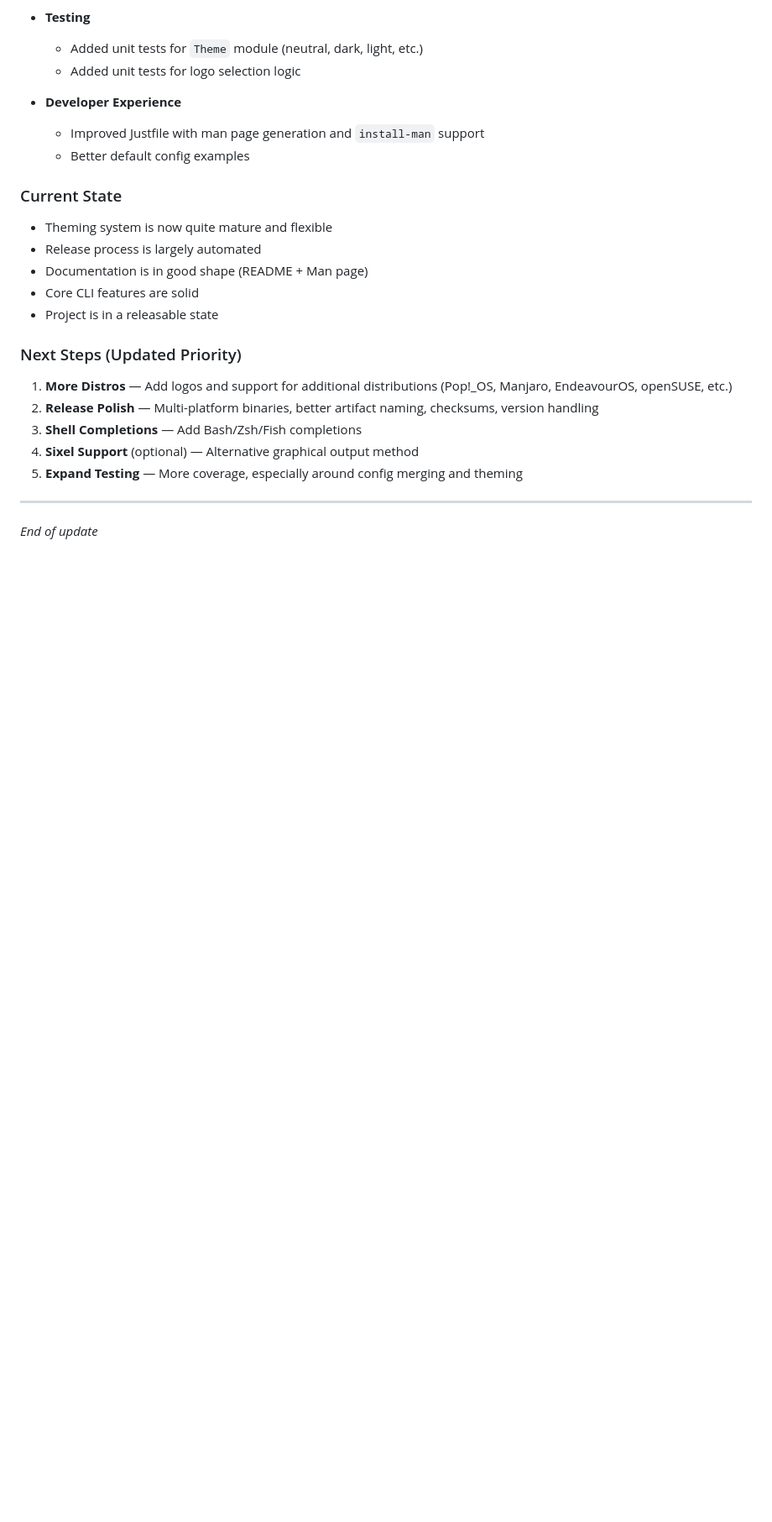
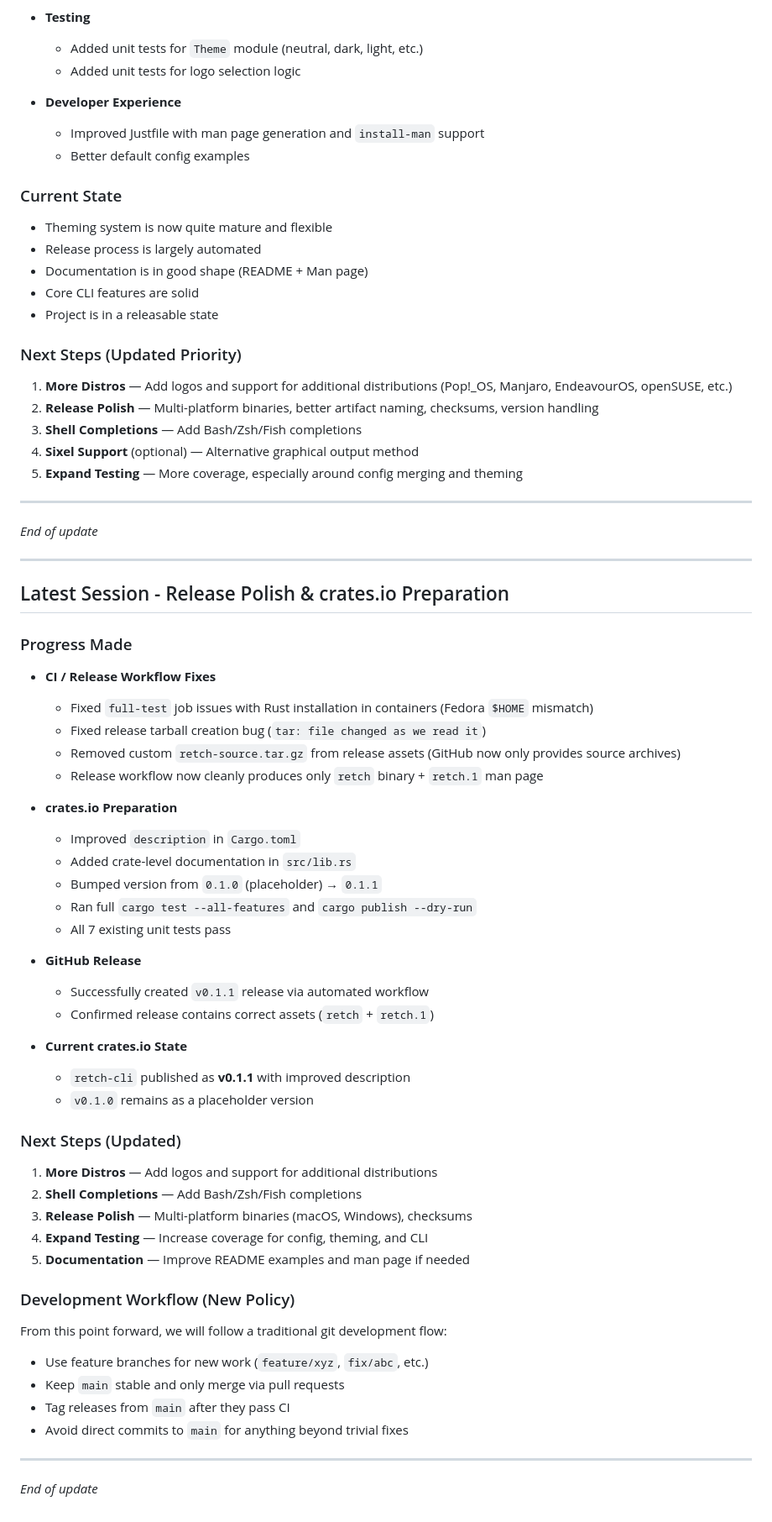
Before and after one commit to l1a/retch, a Markdown page: NOTES.md, the part around the change. Shown at 84% size. GitHub-like rendering; blank space fills up the shorter version.

Commit message:
Update NOTES with latest progress, crates.io status, and new development workflow policy

```diff
--- a/NOTES.md
+++ b/NOTES.md
@@ -269,3 +269,51 @@ The project is now in a **releasable state** with:
 ---
 
 *End of update*
+
+---
+
+## Latest Session - Release Polish & crates.io Preparation
+
+### Progress Made
+
+- **CI / Release Workflow Fixes**
+  - Fixed `full-test` job issues with Rust installation in containers (Fedora `$HOME` mismatch)
+  - Fixed release tarball creation bug (`tar: file changed as we read it`)
+  - Removed custom `retch-source.tar.gz` from release assets (GitHub now only provides source archives)
+  - Release workflow now cleanly produces only `retch` binary + `retch.1` man page
+
+- **crates.io Preparation**
+  - Improved `description` in `Cargo.toml`
+  - Added crate-level documentation in `src/lib.rs`
+  - Bumped version from `0.1.0` (placeholder) → `0.1.1`
+  - Ran full `cargo test --all-features` and `cargo publish --dry-run`
+  - All 7 existing unit tests pass
+
+- **GitHub Release**
+  - Successfully created `v0.1.1` release via automated workflow
+  - Confirmed release contains correct assets (`retch` + `retch.1`)
+
+- **Current crates.io State**
+  - `retch-cli` published as **v0.1.1** with improved description
+  - `v0.1.0` remains as a placeholder version
+
+### Next Steps (Updated)
+
+1. **More Distros** — Add logos and support for additional distributions
+2. **Shell Completions** — Add Bash/Zsh/Fish completions
+3. **Release Polish** — Multi-platform binaries (macOS, Windows), checksums
+4. **Expand Testing** — Increase coverage for config, theming, and CLI
+5. **Documentation** — Improve README examples and man page if needed
+
+### Development Workflow (New Policy)
+
+From this point forward, we will follow a traditional git development flow:
+
+- Use feature branches for new work (`feature/xyz`, `fix/abc`, etc.)
+- Keep `main` stable and only merge via pull requests
+- Tag releases from `main` after they pass CI
+- Avoid direct commits to `main` for anything beyond trivial fixes
+
+---
+
+*End of update*
```
